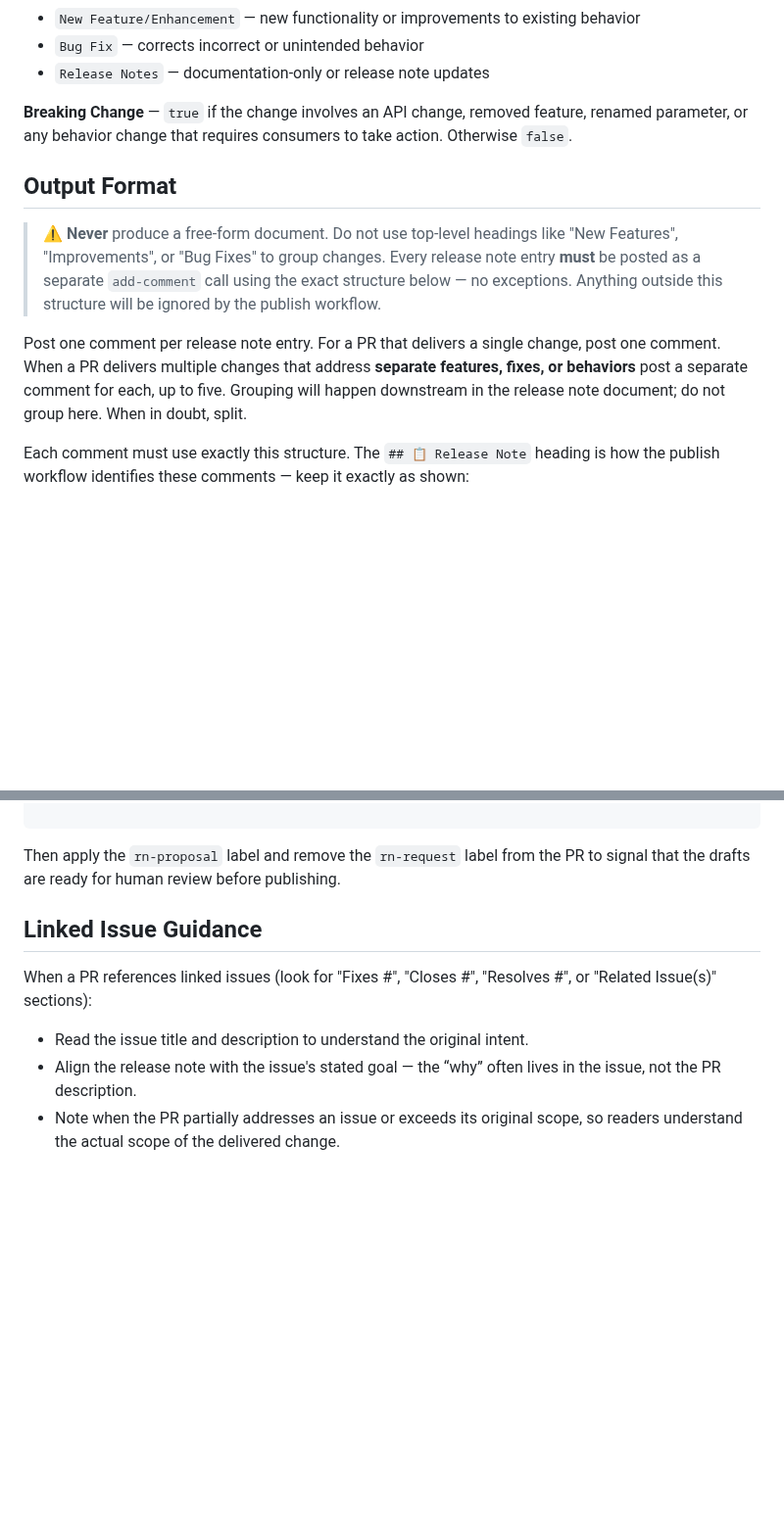
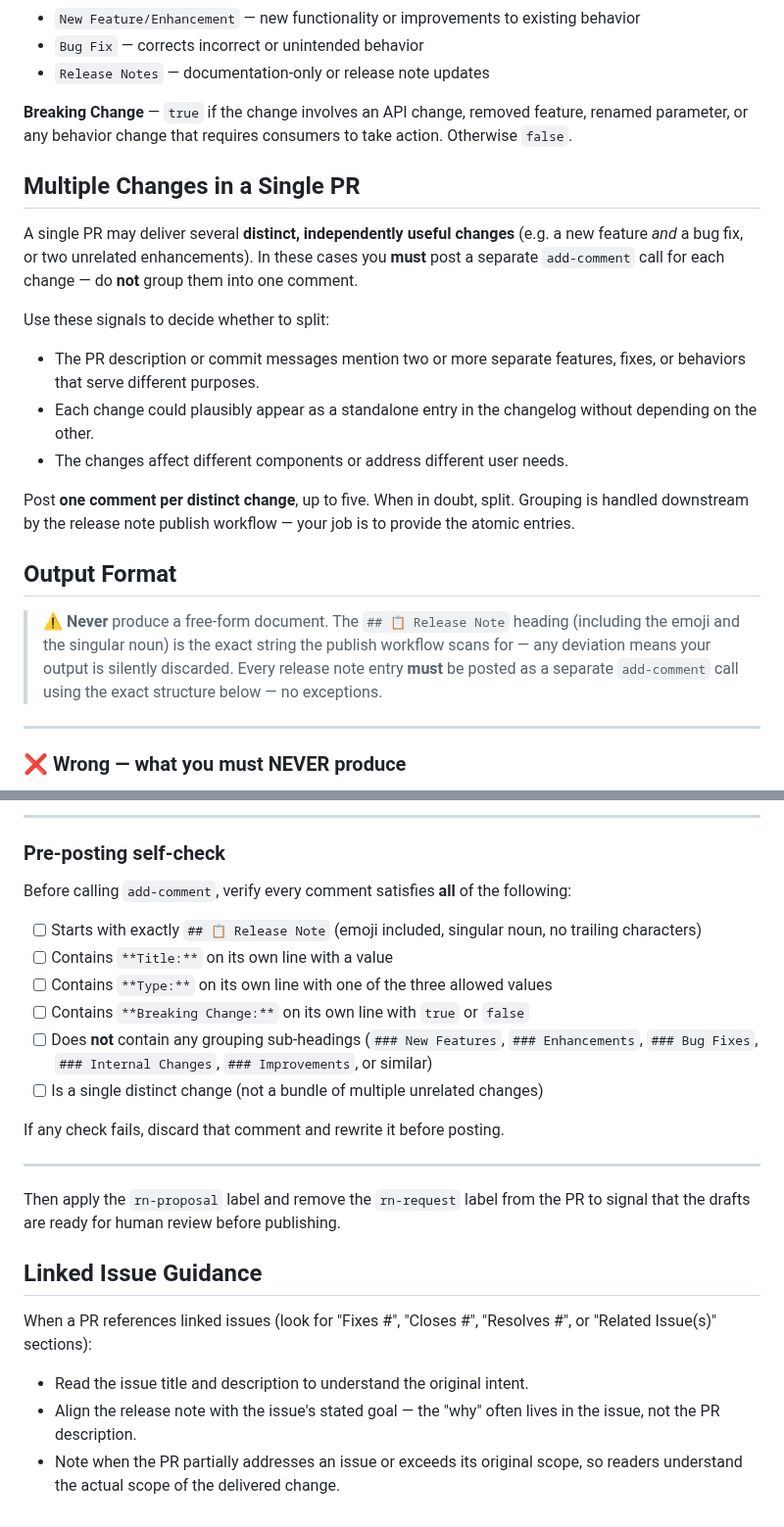
Before and after one commit to SkylineCommunications/_ReusableAgenticWorkflows, a Markdown page: agents/rn-write.agent.md, 2 parts joined by grey strips. Shown at 98% size. Drawn GitHub-style; blank space fills up the shorter version.

```diff
--- a/agents/rn-write.agent.md
+++ b/agents/rn-write.agent.md
@@ -78,11 +84,22 @@ Examples of good titles:
 
 **Breaking Change** — `true` if the change involves an API change, removed feature, renamed parameter, or any behavior change that requires consumers to take action. Otherwise `false`.
 
+## Multiple Changes in a Single PR
+
+A single PR may deliver several **distinct, independently useful changes** (e.g. a new feature *and* a bug fix, or two unrelated enhancements). In these cases you **must** post a separate `add-comment` call for each change — do **not** group them into one comment.
+
+Use these signals to decide whether to split:
+- The PR description or commit messages mention two or more separate features, fixes, or behaviors that serve different purposes.
+- Each change could plausibly appear as a standalone entry in the changelog without depending on the other.
+- The changes affect different components or address different user needs.
+
+Post **one comment per distinct change**, up to five. When in doubt, split. Grouping is handled downstream by the release note publish workflow — your job is to provide the atomic entries.
+
 ## Output Format
 
-> ⚠️ **Never** produce a free-form document. Do not use top-level headings like "New Features", "Improvements", or "Bug Fixes" to group changes. Every release note entry **must** be posted as a separate `add-comment` call using the exact structure below — no exceptions. Anything outside this structure will be ignored by the publish workflow.
+> ⚠️ **Never** produce a free-form document. The `## 📋 Release Note` heading (including the emoji and the singular noun) is the exact string the publish workflow scans for — any deviation means your output is silently discarded. Every release note entry **must** be posted as a separate `add-comment` call using the exact structure below — no exceptions.
 
-Post one comment per release note entry. For a PR that delivers a single change, post one comment. When a PR delivers multiple changes that address **separate features, fixes, or behaviors** post a separate comment for each, up to five. Grouping will happen downstream in the release note document; do not group here. When in doubt, split.
+---
 
-Each comment must use exactly this structure. The `## 📋 Release Note` heading is how the publish workflow identifies these comments — keep it exactly as shown:
+### ❌ Wrong — what you must NEVER produce
 
@@ -99,3 +171,20 @@ Each comment must use exactly this structure. The `## 📋 Release Note` heading
+---
+
+### Pre-posting self-check
+
+Before calling `add-comment`, verify every comment satisfies **all** of the following:
+
+- [ ] Starts with exactly `## 📋 Release Note` (emoji included, singular noun, no trailing characters)
+- [ ] Contains `**Title:**` on its own line with a value
+- [ ] Contains `**Type:**` on its own line with one of the three allowed values
+- [ ] Contains `**Breaking Change:**` on its own line with `true` or `false`
+- [ ] Does **not** contain any grouping sub-headings (`### New Features`, `### Enhancements`, `### Bug Fixes`, `### Internal Changes`, `### Improvements`, or similar)
+- [ ] Is a single distinct change (not a bundle of multiple unrelated changes)
+
+If any check fails, discard that comment and rewrite it before posting.
+
+---
+
 Then apply the `rn-proposal` label and remove the `rn-request` label from the PR to signal that the drafts are ready for human review before publishing.
 
 ## Linked Issue Guidance
@@ -103,5 +192,5 @@ Then apply the `rn-proposal` label and remove the `rn-request` label from the PR
 When a PR references linked issues (look for "Fixes #", "Closes #", "Resolves #", or "Related Issue(s)" sections):
 
 * Read the issue title and description to understand the original intent.
-* Align the release note with the issue's stated goal — the “why” often lives in the issue, not the PR description.
+* Align the release note with the issue's stated goal — the "why" often lives in the issue, not the PR description.
 * Note when the PR partially addresses an issue or exceeds its original scope, so readers understand the actual scope of the delivered change.
```
Also changed, not shown: other parts of agents/rn-write.agent.md (+68 -7 lines).
